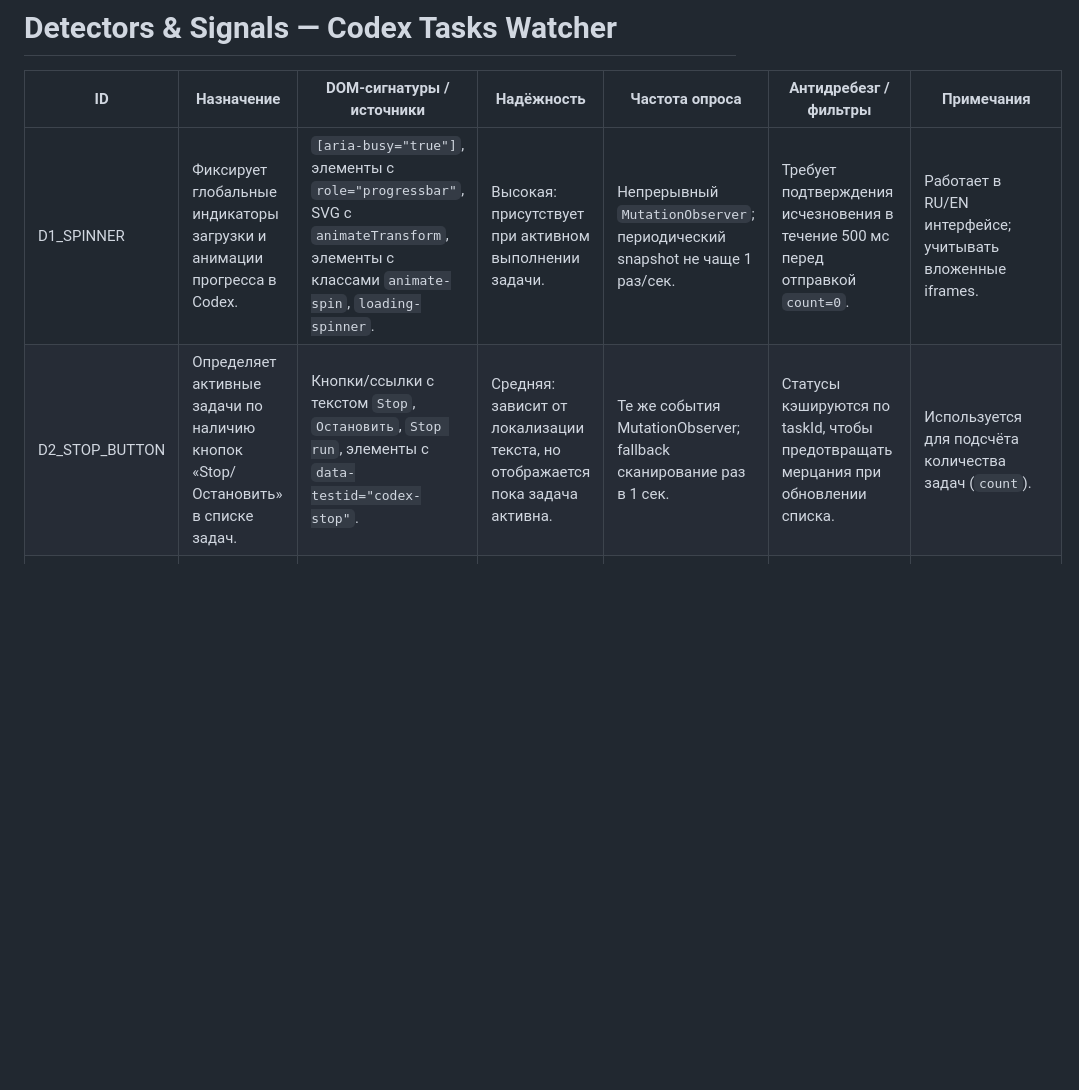
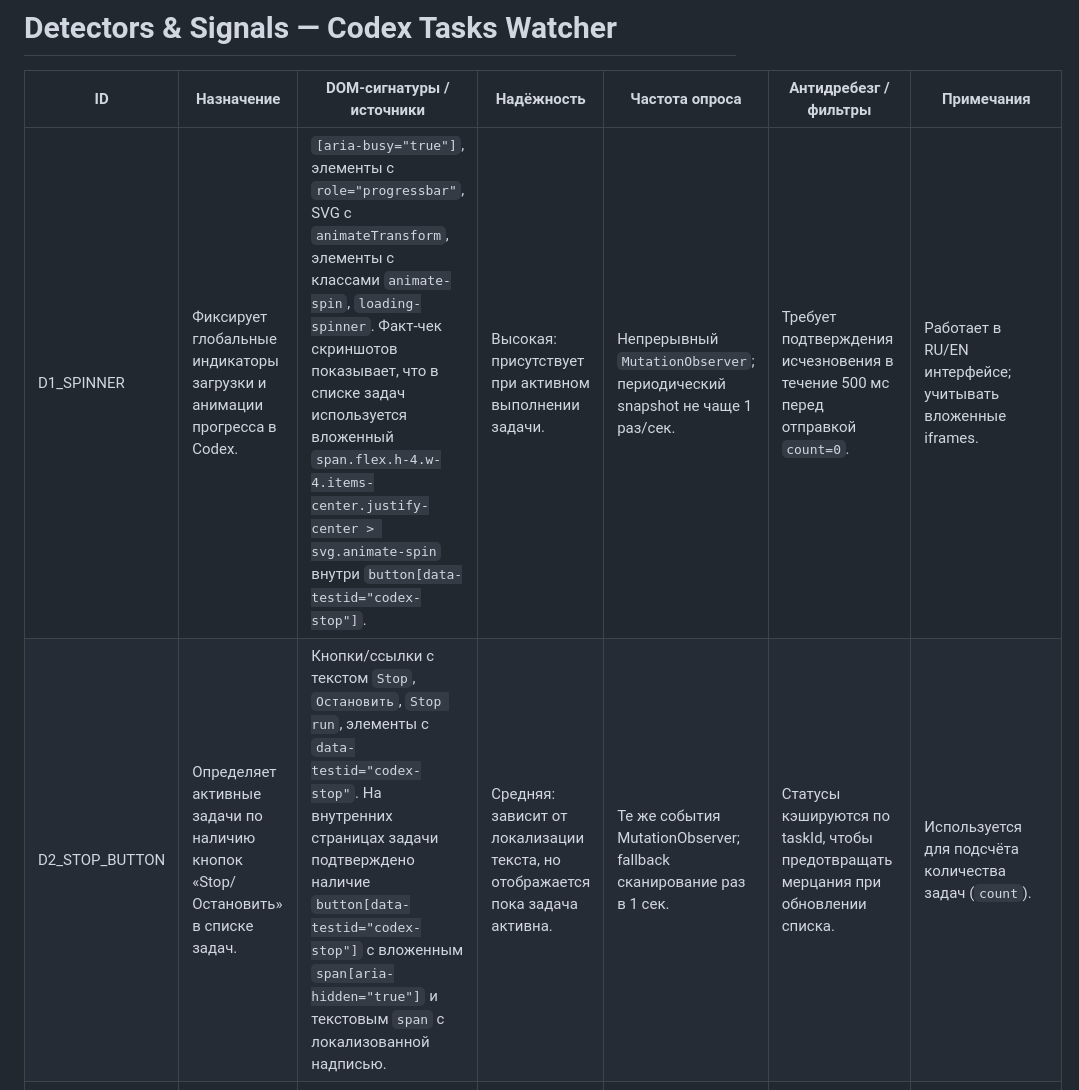
Before and after one commit to nicelight/Codexex, a Markdown page: spec/detectors.md, the part around the change. GitHub-like rendering; blank space fills up the shorter version.

```diff
--- a/spec/detectors.md
+++ b/spec/detectors.md
@@ -2,8 +2,8 @@
 
 | ID | Назначение | DOM-сигнатуры / источники | Надёжность | Частота опроса | Антидребезг / фильтры | Примечания |
 |----|------------|---------------------------|------------|----------------|-----------------------|------------|
-| D1_SPINNER | Фиксирует глобальные индикаторы загрузки и анимации прогресса в Codex. | `[aria-busy="true"]`, элементы с `role="progressbar"`, SVG с `animateTransform`, элементы с классами `animate-spin`, `loading-spinner`. | Высокая: присутствует при активном выполнении задачи. | Непрерывный `MutationObserver`; периодический snapshot не чаще 1 раз/сек. | Требует подтверждения исчезновения в течение 500 мс перед отправкой `count=0`. | Работает в RU/EN интерфейсе; учитывать вложенные iframes. |
-| D2_STOP_BUTTON | Определяет активные задачи по наличию кнопок «Stop/Остановить» в списке задач. | Кнопки/ссылки с текстом `Stop`, `Остановить`, `Stop run`, элементы с `data-testid="codex-stop"`. | Средняя: зависит от локализации текста, но отображается пока задача активна. | Те же события MutationObserver; fallback сканирование раз в 1 сек. | Статусы кэшируются по taskId, чтобы предотвращать мерцания при обновлении списка. | Используется для подсчёта количества задач (`count`). |
+| D1_SPINNER | Фиксирует глобальные индикаторы загрузки и анимации прогресса в Codex. | `[aria-busy="true"]`, элементы с `role="progressbar"`, SVG с `animateTransform`, элементы с классами `animate-spin`, `loading-spinner`. Факт‑чек скриншотов показывает, что в списке задач используется вложенный `span.flex.h-4.w-4.items-center.justify-center > svg.animate-spin` внутри `button[data-testid="codex-stop"]`. | Высокая: присутствует при активном выполнении задачи. | Непрерывный `MutationObserver`; периодический snapshot не чаще 1 раз/сек. | Требует подтверждения исчезновения в течение 500 мс перед отправкой `count=0`. | Работает в RU/EN интерфейсе; учитывать вложенные iframes. |
+| D2_STOP_BUTTON | Определяет активные задачи по наличию кнопок «Stop/Остановить» в списке задач. | Кнопки/ссылки с текстом `Stop`, `Остановить`, `Stop run`, элементы с `data-testid="codex-stop"`. На внутренних страницах задачи подтверждено наличие `button[data-testid="codex-stop"]` с вложенным `span[aria-hidden="true"]` и текстовым `span` с локализованной надписью. | Средняя: зависит от локализации текста, но отображается пока задача активна. | Те же события MutationObserver; fallback сканирование раз в 1 сек. | Статусы кэшируются по taskId, чтобы предотвращать мерцания при обновлении списка. | Используется для подсчёта количества задач (`count`). |
 | D3_CARD_HEUR | Эвристика по карточкам задач: анализ заголовков, статусов «Running», индикаторов времени. | Элементы списка задач с текстами `Running`, `Выполняется`, наличие таймера обратного отсчёта. | Низкая: активируется в релизах v0.2.0+ как резерв, если D1/D2 не дают сигнал. | Запускать по запросу (когда D1/D2 не обнаружили активность, но пользователь ожидает статус). | При активации даёт полноценные `signals` и `count` наравне с D2, но помечается как низконадёжный источник. | Требует дополнительного обучения, rollout возможен поэтапно в v0.2.0+. |
 
 ## Архитектура детекторов
```
Also changed, not shown: docs/brief.md (+2 -0 lines).
